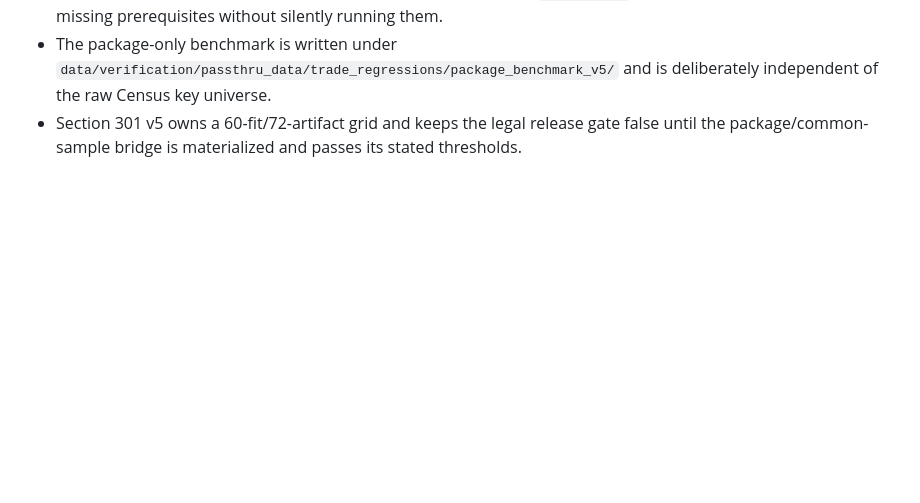
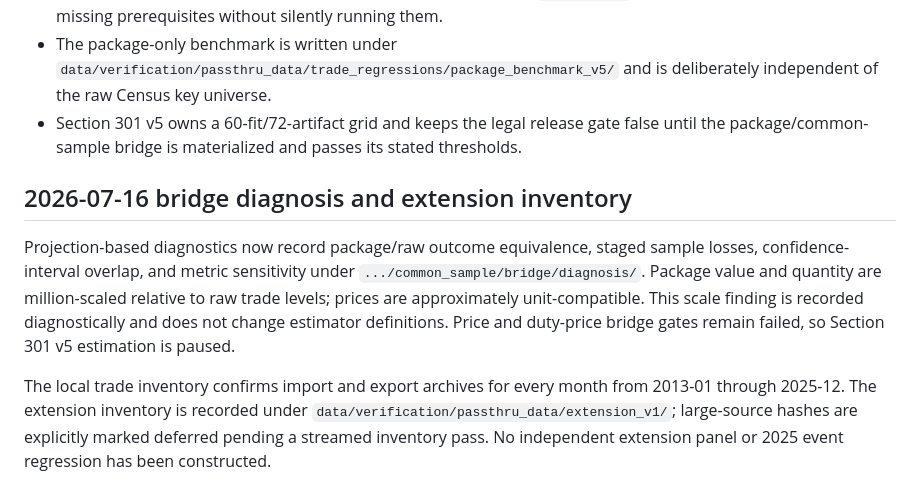
Before and after one commit to omercadopopular/rerouting, a Markdown page: scr/docs/pipeline_passthru.md, the part around the change. Rendered like a GitHub page; blank space fills up the shorter version.

Commit message:
Document bridge diagnosis and extension inventory

```diff
--- a/scr/docs/pipeline_passthru.md
+++ b/scr/docs/pipeline_passthru.md
@@ -324,3 +324,18 @@ extension remain blocked.
 - Pipeline ordering is represented by an explicit dependency DAG. `--only-step` runs exactly one step and reports missing prerequisites without silently running them.
 - The package-only benchmark is written under `data/verification/passthru_data/trade_regressions/package_benchmark_v5/` and is deliberately independent of the raw Census key universe.
 - Section 301 v5 owns a 60-fit/72-artifact grid and keeps the legal release gate false until the package/common-sample bridge is materialized and passes its stated thresholds.
+
+## 2026-07-16 bridge diagnosis and extension inventory
+
+Projection-based diagnostics now record package/raw outcome equivalence, staged sample
+losses, confidence-interval overlap, and metric sensitivity under
+`.../common_sample/bridge/diagnosis/`. Package value and quantity are million-scaled
+relative to raw trade levels; prices are approximately unit-compatible. This scale
+finding is recorded diagnostically and does not change estimator definitions. Price
+and duty-price bridge gates remain failed, so Section 301 v5 estimation is paused.
+
+The local trade inventory confirms import and export archives for every month from
+2013-01 through 2025-12. The extension inventory is recorded under
+`data/verification/passthru_data/extension_v1/`; large-source hashes are explicitly
+marked deferred pending a streamed inventory pass. No independent extension panel or
+2025 event regression has been constructed.
```
